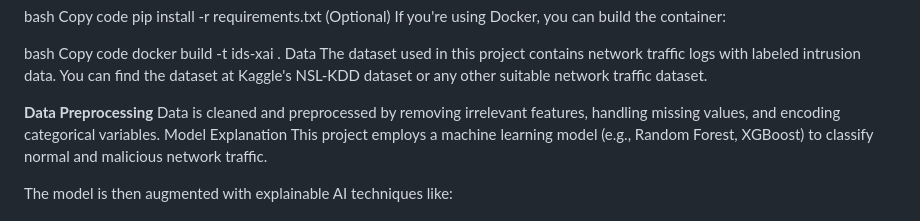
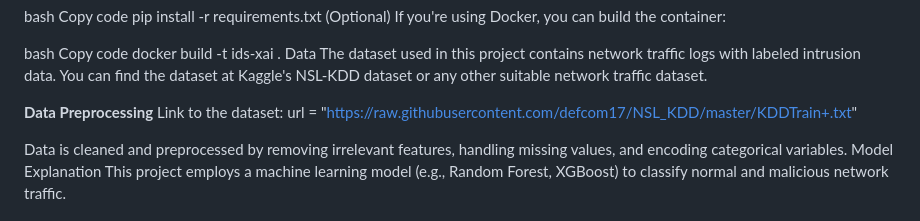
Before and after one commit to apoorvajainrp21/IntrusionDetectionSystem, a Markdown page: README.md, the part around the change. GitHub-like rendering.

```diff
--- a/README.md
+++ b/README.md
@@ -58,6 +58,8 @@ Data
 The dataset used in this project contains network traffic logs with labeled intrusion data. You can find the dataset at Kaggle's NSL-KDD dataset or any other suitable network traffic dataset.
 
 **Data Preprocessing**
+Link to the dataset: url = "https://raw.githubusercontent.com/defcom17/NSL_KDD/master/KDDTrain+.txt"
+
 Data is cleaned and preprocessed by removing irrelevant features, handling missing values, and encoding categorical variables.
 Model Explanation
 This project employs a machine learning model (e.g., Random Forest, XGBoost) to classify normal and malicious network traffic.
```
